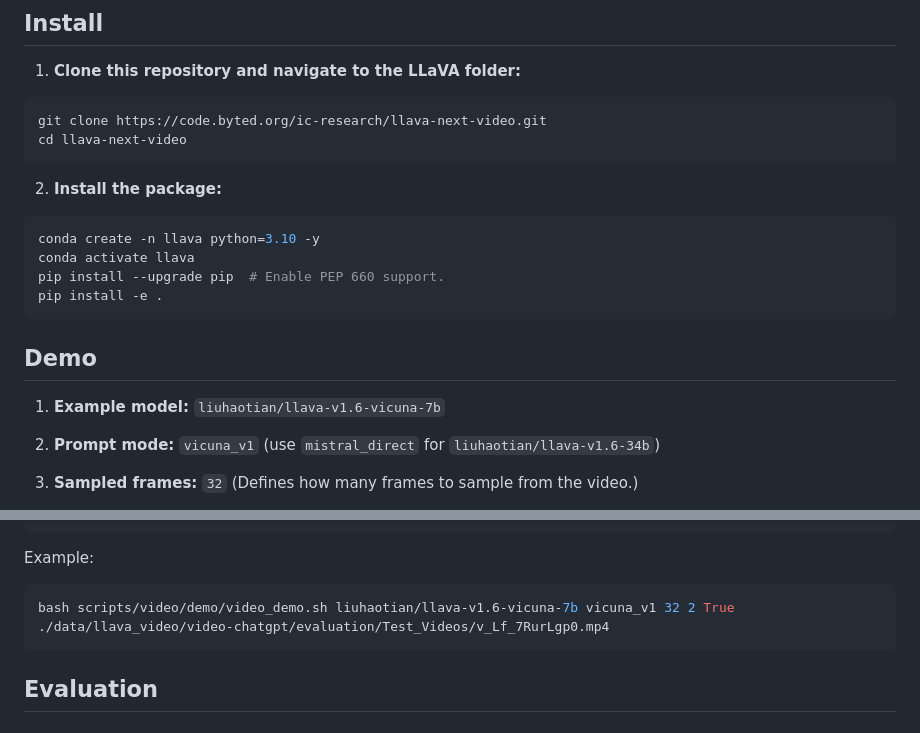
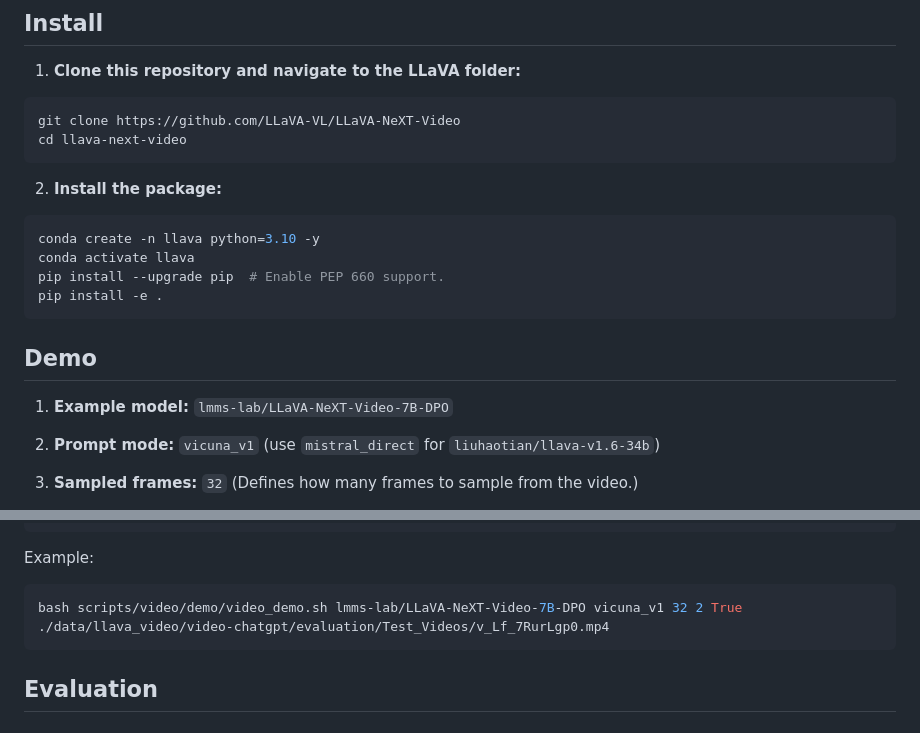
Before and after one commit to LLaVA-VL/LLaVA-NeXT, a Markdown page: README.md, 2 parts joined by grey strips. Drawn GitHub-style.

Commit message:
Update example model in README

````diff
--- a/README.md
+++ b/README.md
@@ -10,7 +10,7 @@
 
 1. **Clone this repository and navigate to the LLaVA folder:**
 ```bash
-git clone https://code.byted.org/ic-research/llava-next-video.git
+git clone https://github.com/LLaVA-VL/LLaVA-NeXT-Video
 cd llava-next-video
 ```
 
@@ -24,7 +24,7 @@ pip install -e .
 
 ## Demo
 
-1. **Example model:** `liuhaotian/llava-v1.6-vicuna-7b`
+1. **Example model:** `lmms-lab/LLaVA-NeXT-Video-7B-DPO`
 
 2. **Prompt mode:** `vicuna_v1` (use `mistral_direct` for `liuhaotian/llava-v1.6-34b`)
 
@@ -40,7 +40,7 @@ bash scripts/video/demo/video_demo.sh ${Example model} ${Prompt mode} ${Sampled
 ```
 Example:
 ```bash
-bash scripts/video/demo/video_demo.sh liuhaotian/llava-v1.6-vicuna-7b vicuna_v1 32 2 True ./data/llava_video/video-chatgpt/evaluation/Test_Videos/v_Lf_7RurLgp0.mp4
+bash scripts/video/demo/video_demo.sh lmms-lab/LLaVA-NeXT-Video-7B-DPO vicuna_v1 32 2 True ./data/llava_video/video-chatgpt/evaluation/Test_Videos/v_Lf_7RurLgp0.mp4
 ```
 
 ## Evaluation
````
